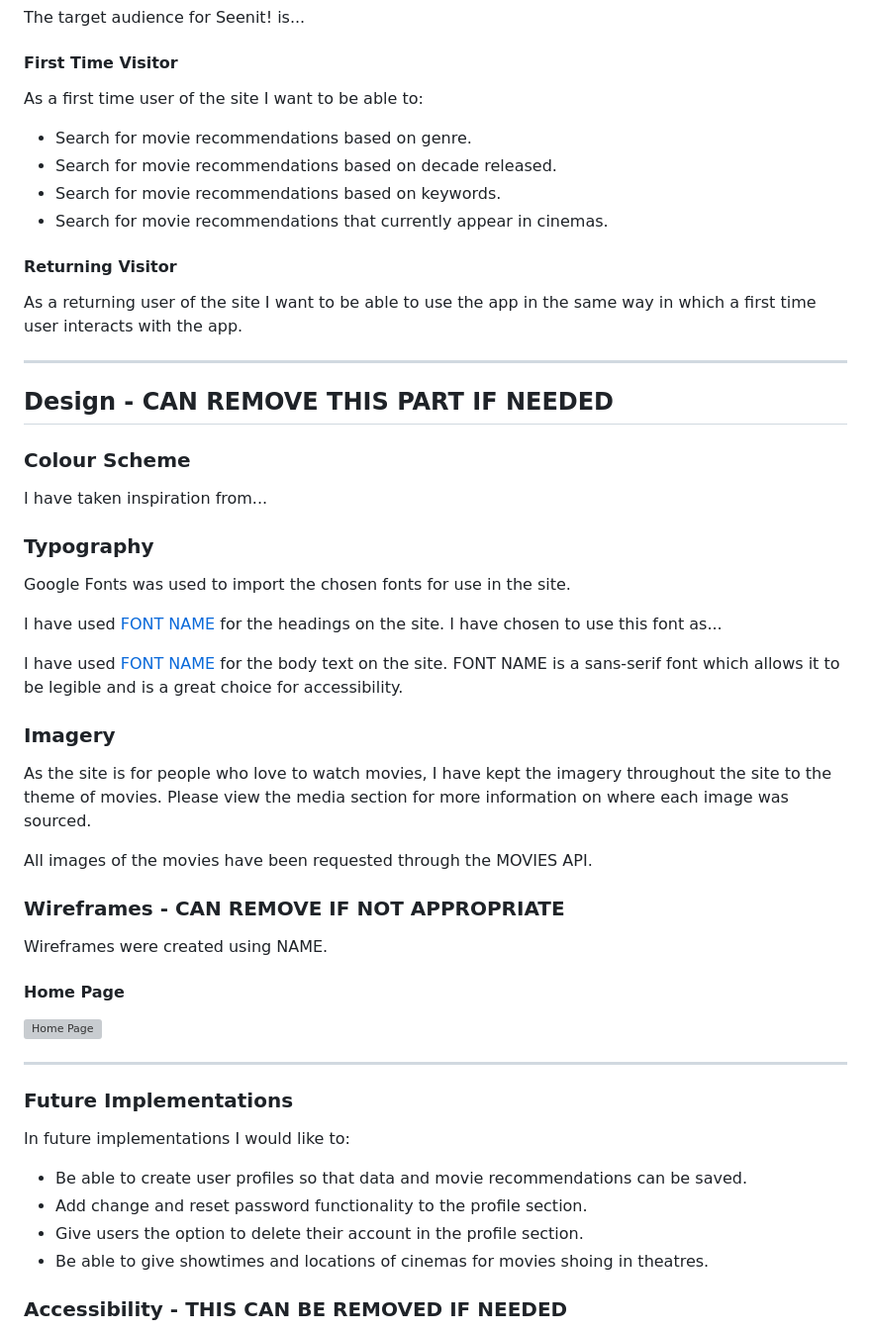
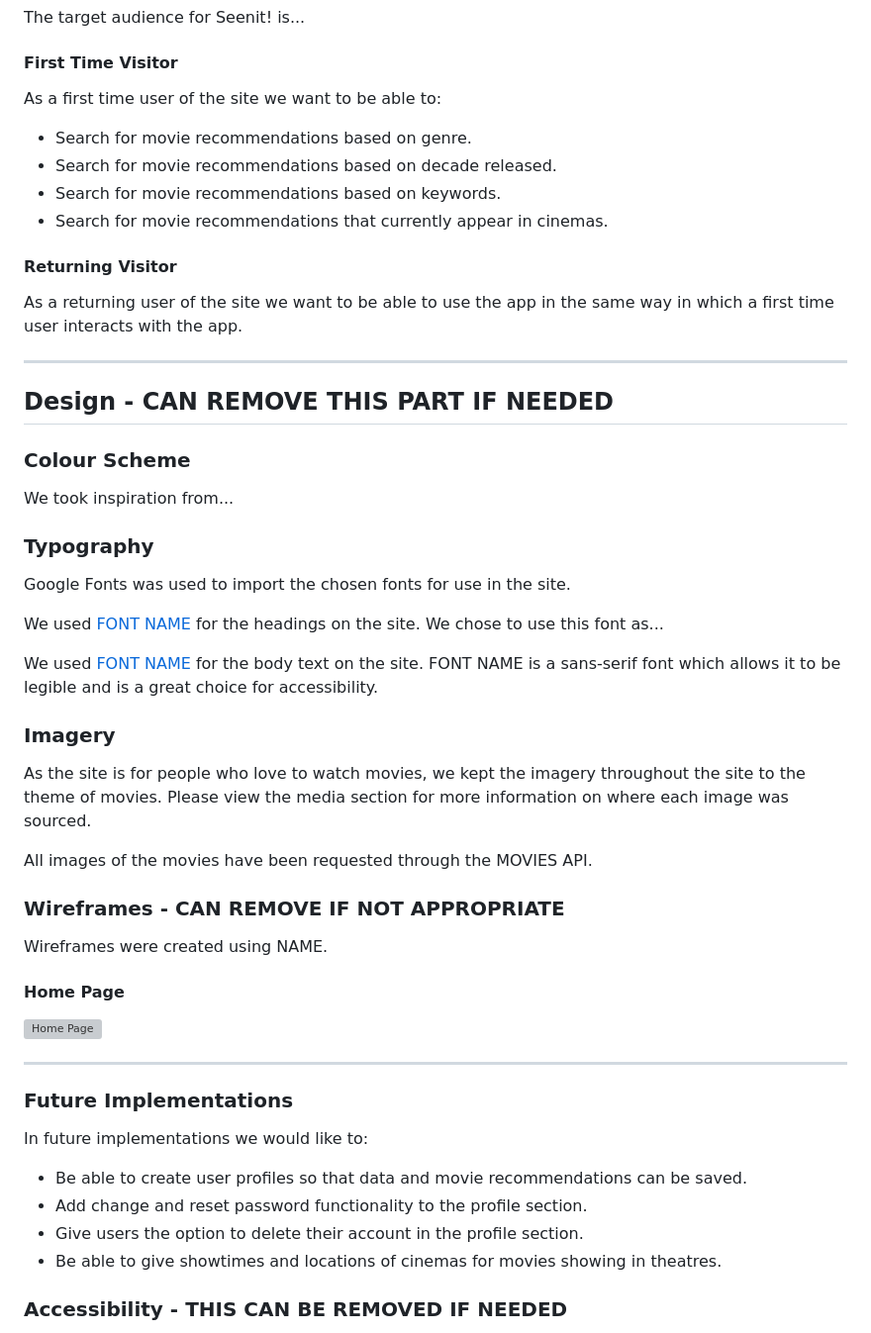
Before and after one commit to l3l3jones/group2_project_git, a Markdown page: README.md, the part around the change printed below. Shown: that part at 99% size. GitHub-like rendering; grey boxes are pictures that could not be loaded.

```diff
--- a/README.md
+++ b/README.md
@@ -59,7 +59,7 @@ The target audience for Seenit! is...
 
 #### __First Time Visitor__
 
-As a first time user of the site I want to be able to:
+As a first time user of the site we want to be able to:
 
 * Search for movie recommendations based on genre.
 * Search for movie recommendations based on decade released.
@@ -68,7 +68,7 @@ As a first time user of the site I want to be able to:
 
 #### __Returning Visitor__
 
-As a returning user of the site I want to be able to use the app in the same way in which a first time user interacts with the app.
+As a returning user of the site we want to be able to use the app in the same way in which a first time user interacts with the app.
 
 - - -
 
@@ -76,19 +76,19 @@ As a returning user of the site I want to be able to use the app in the same way
 
 ### Colour Scheme
 
-I have taken inspiration from...
+We took inspiration from...
 
 ### Typography
 
 Google Fonts was used to import the chosen fonts for use in the site.
 
-I have used [FONT NAME](https://www.link-to-google-font-if-applicable.com) for the headings on the site. I have chosen to use this font as...
+We used [FONT NAME](https://www.link-to-google-font-if-applicable.com) for the headings on the site. We chose to use this font as...
 
-I have used [FONT NAME](https://www.link-to-google-font-if-applicable.com) for the body text on the site. FONT NAME is a sans-serif font which allows it to be legible and is a great choice for accessibility.
+We used [FONT NAME](https://www.link-to-google-font-if-applicable.com) for the body text on the site. FONT NAME is a sans-serif font which allows it to be legible and is a great choice for accessibility.
 
 ### Imagery
 
-As the site is for people who love to watch movies, I have kept the imagery throughout the site to the theme of movies. Please view the media section for more information on where each image was sourced.
+As the site is for people who love to watch movies, we kept the imagery throughout the site to the theme of movies. Please view the media section for more information on where each image was sourced.
 
 All images of the movies have been requested through the MOVIES API.
 
@@ -105,12 +105,12 @@ Wireframes were created using NAME.
 
 ### Future Implementations
 
-In future implementations I would like to:
+In future implementations we would like to:
 
 * Be able to create user profiles so that data and movie recommendations can be saved.
 * Add change and reset password functionality to the profile section.
 * Give users the option to delete their account in the profile section.
-* Be able to give showtimes and locations of cinemas for movies shoing in theatres.
+* Be able to give showtimes and locations of cinemas for movies showing in theatres.
 
 ### Accessibility - THIS CAN BE REMOVED IF NEEDED
 
```
Also changed, not shown: other parts of README.md (+6 -6 lines).
